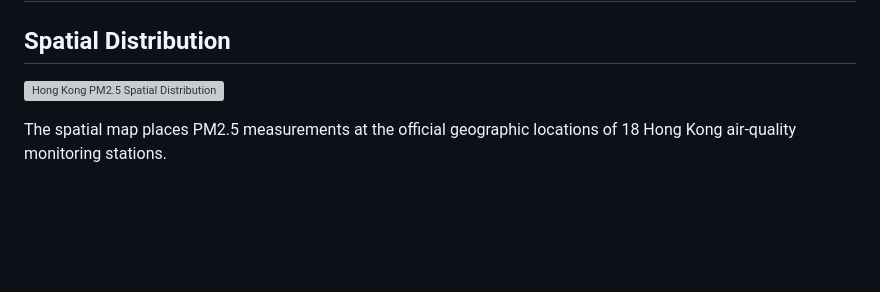
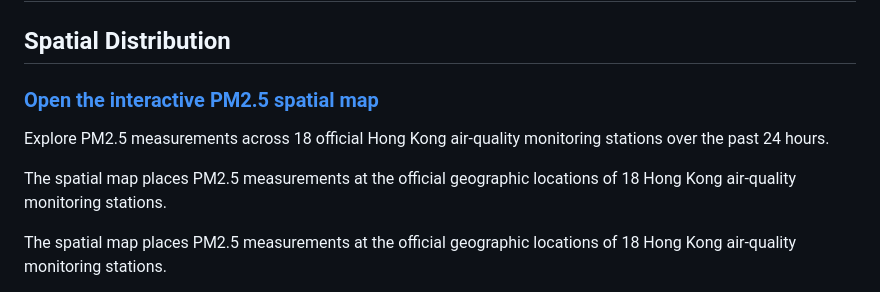
Before and after one commit to YANYAN-hub57/hong-kong-air-quality, a Markdown page: README.md, the part around the change. Rendered like a GitHub page; blank space fills up the shorter version; grey boxes are pictures that could not be loaded.

Commit message:
Fix spatial map link in README

```diff
--- a/README.md
+++ b/README.md
@@ -2,7 +2,11 @@
 
 ## Spatial Distribution
 
-![Hong Kong PM2.5 Spatial Distribution](out/map-spatial.png)
+### [Open the interactive PM2.5 spatial map](https://yanyan-hub57.github.io/hong-kong-air-quality/site/map.html)
+
+Explore PM2.5 measurements across 18 official Hong Kong air-quality monitoring stations over the past 24 hours.
+
+The spatial map places PM2.5 measurements at the official geographic locations of 18 Hong Kong air-quality monitoring stations.
 
 The spatial map places PM2.5 measurements at the official geographic locations of 18 Hong Kong air-quality monitoring stations.
 
```
